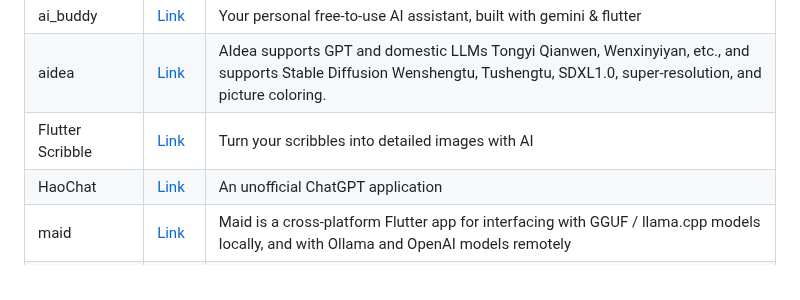
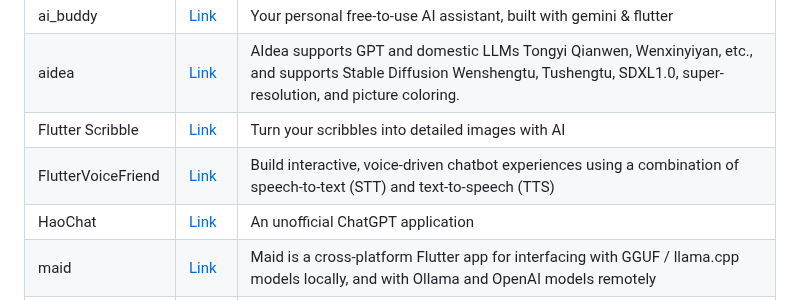
Before and after one commit to fluttergems/awesome-open-source-flutter-apps, a Markdown page: README.md, the part around the change. GitHub-like rendering.

Commit message:
Add FlutterVoiceFriend closes #672

```diff
--- a/README.md
+++ b/README.md
@@ -46,6 +46,7 @@ All the projects added in this project are featured in [fluttergems.dev](flutter
 | ai_buddy  | [Link](https://github.com/yatendra2001/ai_buddy)               | Your personal free-to-use AI assistant, built with gemini & flutter |
 | aidea     | [Link](https://github.com/mylxsw/aidea)                        | AIdea supports GPT and domestic LLMs Tongyi Qianwen, Wenxinyiyan, etc., and supports Stable Diffusion Wenshengtu, Tushengtu, SDXL1.0, super-resolution, and picture coloring. |
 | Flutter Scribble | [Link](https://github.com/lahirumaramba/flutter_scribble) | Turn your scribbles into detailed images with AI |
+| FlutterVoiceFriend | [Link](https://github.com/jbpassot/flutter_voice_friend) | Build interactive, voice-driven chatbot experiences using a combination of speech-to-text (STT) and text-to-speech (TTS) |
 | HaoChat | [Link](https://github.com/conghaonet/hao_chatgpt) | An unofficial ChatGPT application |
 | maid      | [Link](https://github.com/Mobile-Artificial-Intelligence/maid) | Maid is a cross-platform Flutter app for interfacing with GGUF / llama.cpp models locally, and with Ollama and OpenAI models remotely |
 | MyOllama | [Link](https://github.com/bipark/my_ollama_app) | Ollama-based LLM mobile client |
```
